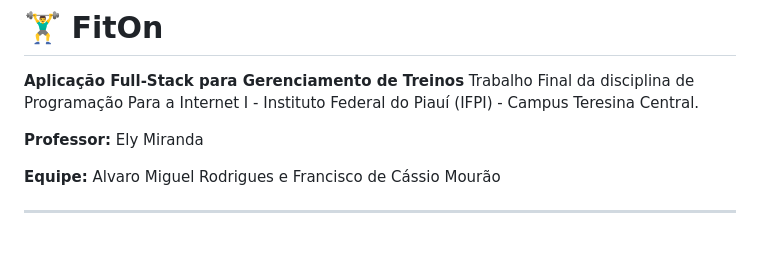
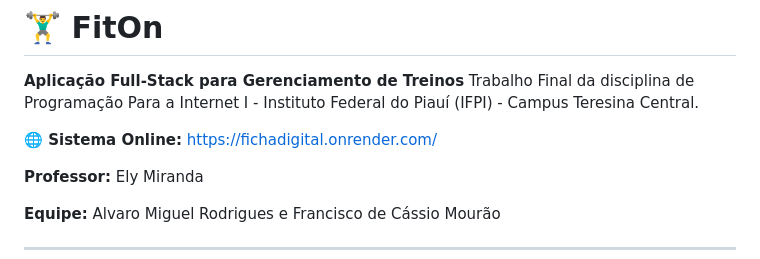
Before and after one commit to alvaro-miguel/TrabalhoFinal-ProgramacaoInternet, a Markdown page: README.md, the part around the change. Rendered like a GitHub page; blank space fills up the shorter version.

Commit message:
Add online system link to README
Added online system link to the README.

```diff
--- a/README.md
+++ b/README.md
@@ -2,6 +2,8 @@
 
 **Aplicação Full-Stack para Gerenciamento de Treinos**
 Trabalho Final da disciplina de Programação Para a Internet I - Instituto Federal do Piauí (IFPI) - Campus Teresina Central.
+
+**🌐 Sistema Online:** https://fichadigital.onrender.com/
 
 **Professor:** Ely Miranda
 
```
